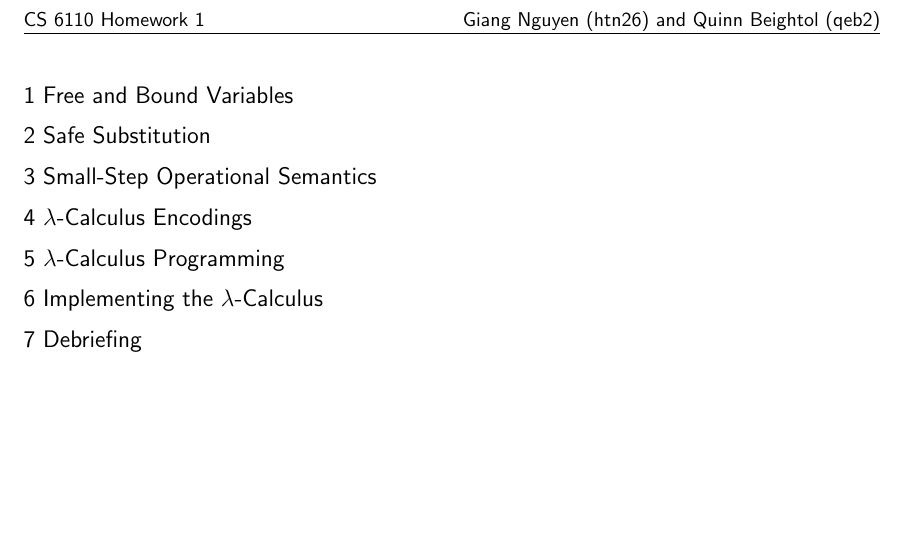
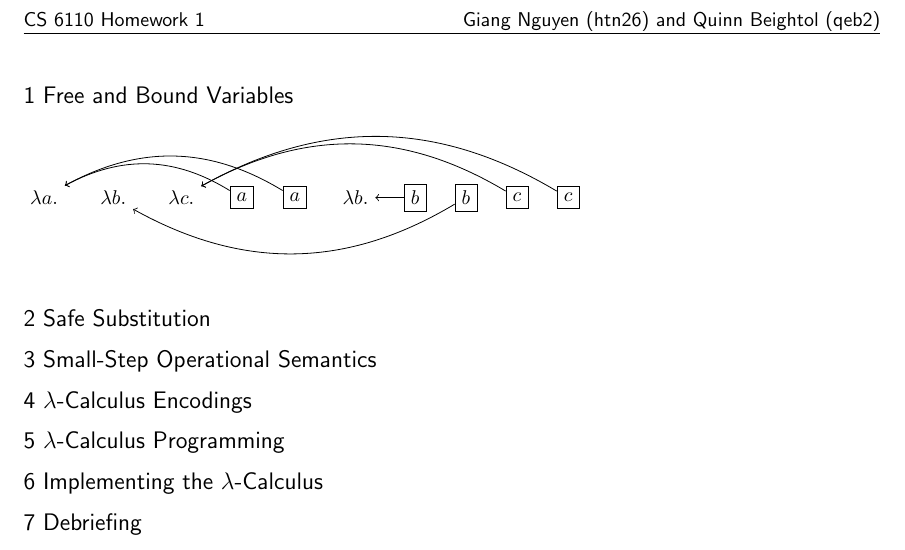
Before and after one commit to qbeightol/CS-6110, a LaTeX document (1/tex/1.tex): part of the page, cut so that both start at the same text, the shorter picture padded with empty space. Compiled offline with pdfLaTeX.

Commit message:
tried making a tikz diagram; currently crying

```diff
--- a/1/tex/1.tex
+++ b/1/tex/1.tex
@@ -1,5 +1,6 @@
 \documentclass[10pt]{article}
-\usepackage{fancyhdr, geometry}
+\usepackage{fancyhdr, geometry, tikz}
+\usetikzlibrary{positioning}
 \pagestyle{fancy}
 
 \lhead{\sf CS 6110 Homework 1}
@@ -7,6 +8,25 @@
 
 \begin{document}
 \subsection*{\sf 1 Free and Bound Variables}
+  \begin{tikzpicture}[node distance=0.5cm]
+    \node (absA) {$\lambda a.$};
+    \node (absB1) [right=of absA] {$\lambda b.$};
+    \node (absC) [right=of absB1] {$\lambda c.$};
+    \node[rectangle, draw] (a1)    [right=of absC] {$a$};
+    \node[rectangle, draw] (a2)   [right=of a1] {$a$};
+    \node (absB2) [right=of a2] {$\lambda b.$};
+    \node[rectangle, draw] (b1) [right=of absB2] {$b$};
+    \node[rectangle, draw] (b2) [right= of b1] {$b$};
+    \node[rectangle, draw] (c1) [right=of b2]{$c$};
+    \node[rectangle, draw] (c2) [right=of c1]{$c$};
+    \path[->]
+      (a1) edge [bend right]  node {} (absA)
+      (a2) edge [bend right]  node {} (absA)
+      (b1) edge              node {} (absB2)
+      (b2) edge [bend left] node {} (absB1)
+      (c1) edge [bend right] node {} (absC)
+      (c2) edge [bend right] node {} (absC);
+  \end{tikzpicture}
 \subsection*{\sf 2 Safe Substitution}
 \subsection*{\sf 3 Small-Step Operational Semantics}
 \subsection*{\sf 4 $\lambda$-Calculus Encodings}
```
